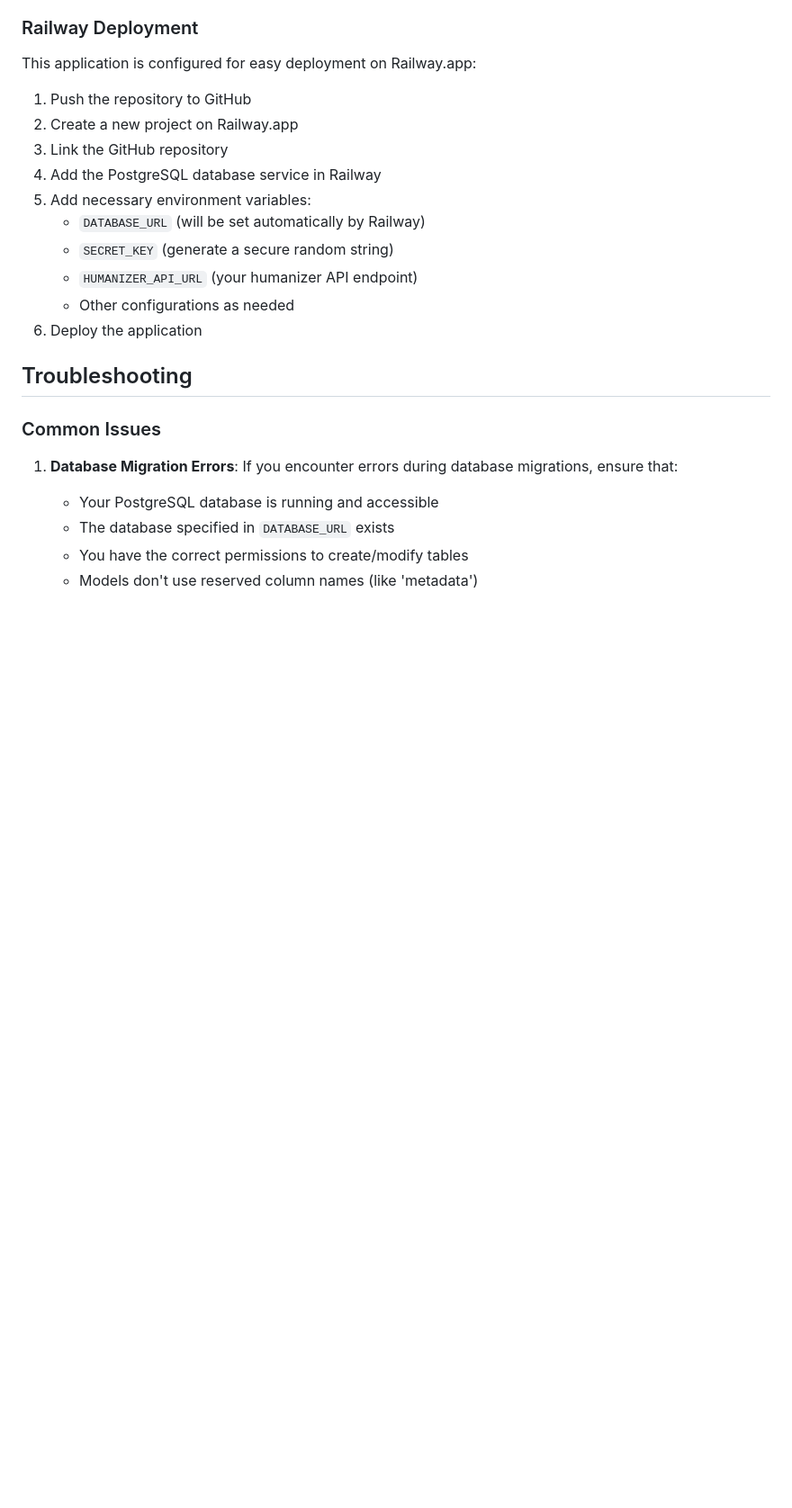
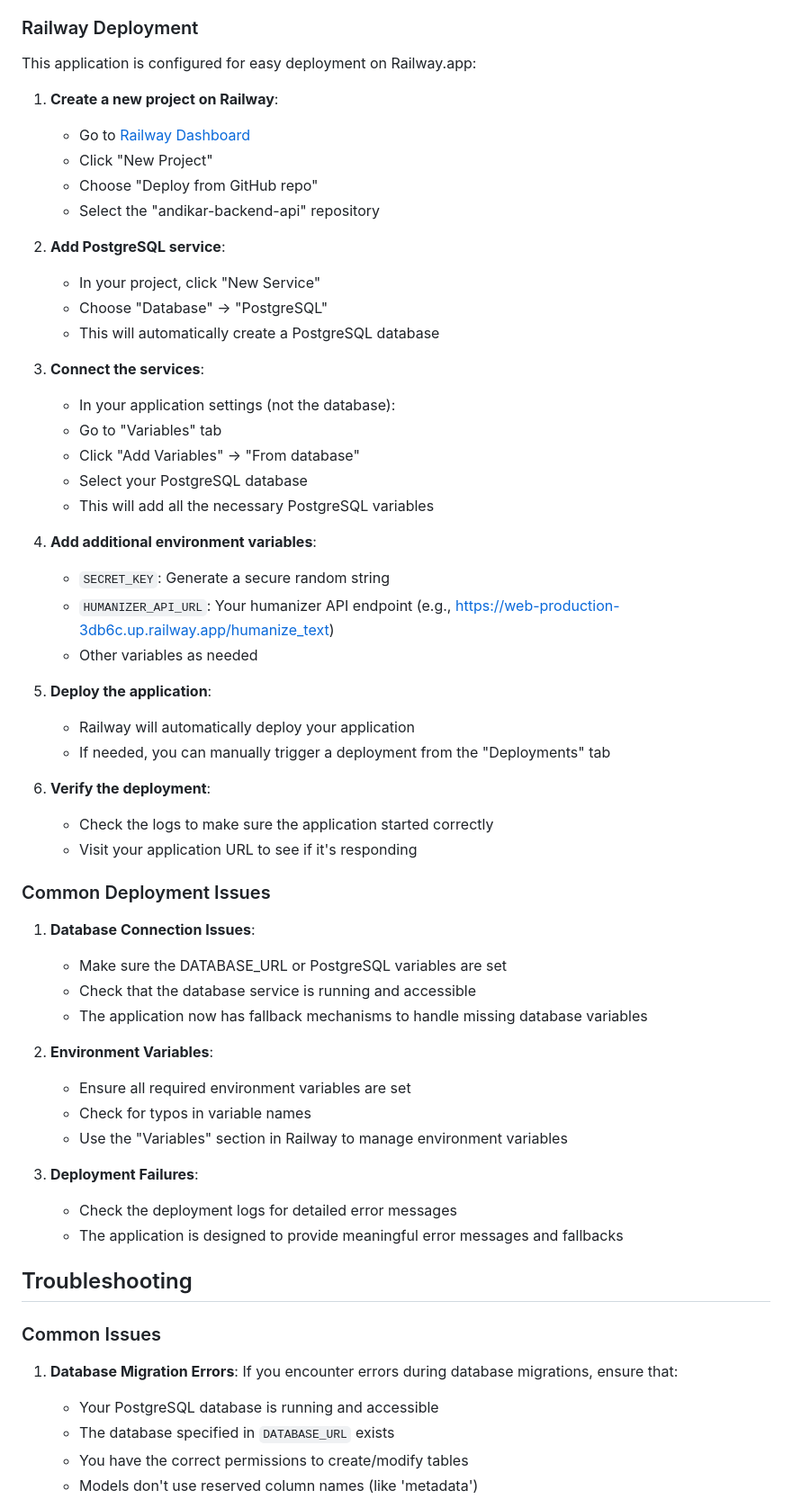
Before and after one commit to granitevolition/andikar-backend-api, a Markdown page: README.md, the part around one of its changes. Shown at 90% size. Drawn GitHub-style; blank space fills up the shorter version.

Commit message:
Update README with detailed Railway deployment instructions

```diff
--- a/README.md
+++ b/README.md
@@ -178,16 +181,52 @@ The API documentation is available at http://localhost:8000/docs when the applic
 
 This application is configured for easy deployment on Railway.app:
 
-1. Push the repository to GitHub
-2. Create a new project on Railway.app
-3. Link the GitHub repository
-4. Add the PostgreSQL database service in Railway
-5. Add necessary environment variables:
-   - `DATABASE_URL` (will be set automatically by Railway)
-   - `SECRET_KEY` (generate a secure random string)
-   - `HUMANIZER_API_URL` (your humanizer API endpoint)
-   - Other configurations as needed
-6. Deploy the application
+1. **Create a new project on Railway**:
+   - Go to [Railway Dashboard](https://railway.app/dashboard)
+   - Click "New Project"
+   - Choose "Deploy from GitHub repo"
+   - Select the "andikar-backend-api" repository
+
+2. **Add PostgreSQL service**:
+   - In your project, click "New Service"
+   - Choose "Database" → "PostgreSQL"
+   - This will automatically create a PostgreSQL database
+
+3. **Connect the services**:
+   - In your application settings (not the database):
+   - Go to "Variables" tab
+   - Click "Add Variables" → "From database"
+   - Select your PostgreSQL database
+   - This will add all the necessary PostgreSQL variables
+
+4. **Add additional environment variables**:
+   - `SECRET_KEY`: Generate a secure random string
+   - `HUMANIZER_API_URL`: Your humanizer API endpoint (e.g., https://web-production-3db6c.up.railway.app/humanize_text)
+   - Other variables as needed
+
+5. **Deploy the application**:
+   - Railway will automatically deploy your application
+   - If needed, you can manually trigger a deployment from the "Deployments" tab
+
+6. **Verify the deployment**:
+   - Check the logs to make sure the application started correctly
+   - Visit your application URL to see if it's responding
+
+### Common Deployment Issues
+
+1. **Database Connection Issues**:
+   - Make sure the DATABASE_URL or PostgreSQL variables are set
+   - Check that the database service is running and accessible
+   - The application now has fallback mechanisms to handle missing database variables
+
+2. **Environment Variables**:
+   - Ensure all required environment variables are set
+   - Check for typos in variable names
+   - Use the "Variables" section in Railway to manage environment variables
+
+3. **Deployment Failures**:
+   - Check the deployment logs for detailed error messages
+   - The application is designed to provide meaningful error messages and fallbacks
 
 ## Troubleshooting
 
```
Also changed, not shown: other parts of README.md (+8 -0 lines).
